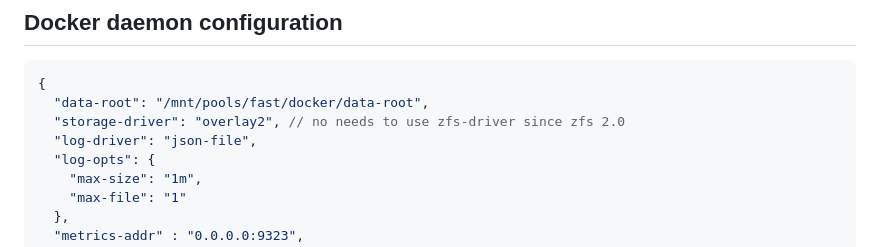
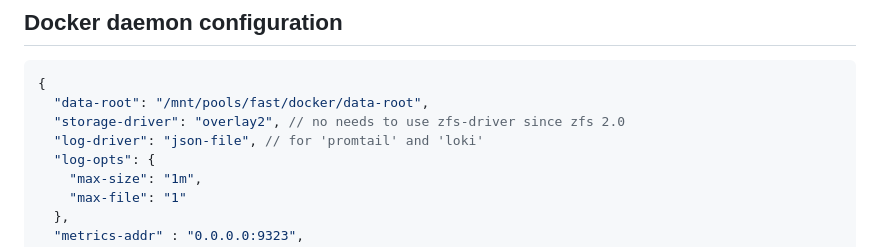
Before and after one commit to MrModest/homeserver, a Markdown page: README.md, the part around the change. Drawn GitHub-style.

```diff
--- a/README.md
+++ b/README.md
@@ -60,7 +60,7 @@
 {
   "data-root": "/mnt/pools/fast/docker/data-root",
   "storage-driver": "overlay2", // no needs to use zfs-driver since zfs 2.0
-  "log-driver": "json-file",
+  "log-driver": "json-file", // for 'promtail' and 'loki'
   "log-opts": {
     "max-size": "1m",
     "max-file": "1"
```
